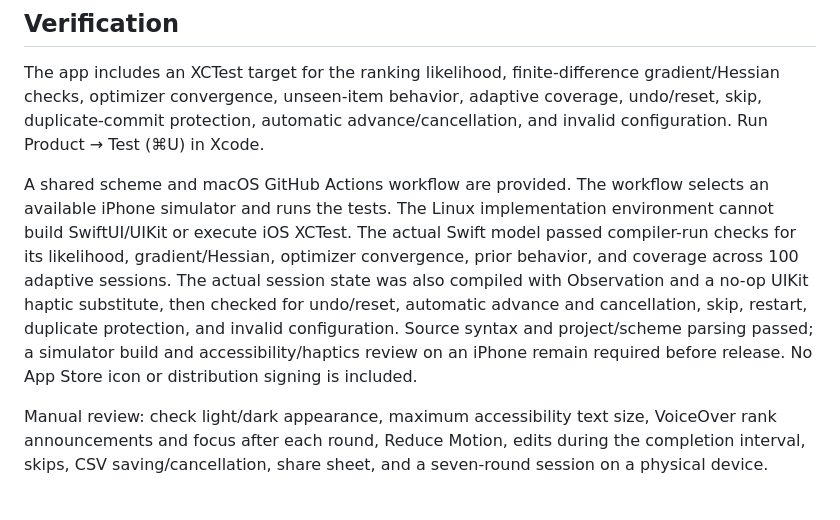
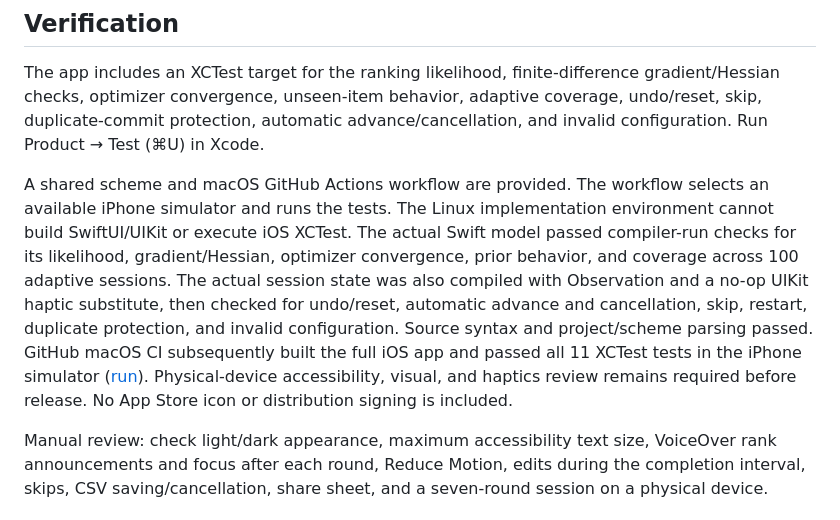
Before and after one commit to mattyanko/sims_ranker, a Markdown page: ios/README.md, the part around the change. Rendered like a GitHub page.

Commit message:
Document successful iOS simulator build and 11 passing tests [skip ci]

```diff
--- a/ios/README.md
+++ b/ios/README.md
@@ -43,6 +43,6 @@ The pair generator can finish below its target when remaining underexposed items
 
 The app includes an XCTest target for the ranking likelihood, finite-difference gradient/Hessian checks, optimizer convergence, unseen-item behavior, adaptive coverage, undo/reset, skip, duplicate-commit protection, automatic advance/cancellation, and invalid configuration. Run Product → Test (⌘U) in Xcode.
 
-A shared scheme and macOS GitHub Actions workflow are provided. The workflow selects an available iPhone simulator and runs the tests. The Linux implementation environment cannot build SwiftUI/UIKit or execute iOS XCTest. The actual Swift model passed compiler-run checks for its likelihood, gradient/Hessian, optimizer convergence, prior behavior, and coverage across 100 adaptive sessions. The actual session state was also compiled with Observation and a no-op UIKit haptic substitute, then checked for undo/reset, automatic advance and cancellation, skip, restart, duplicate protection, and invalid configuration. Source syntax and project/scheme parsing passed; a simulator build and accessibility/haptics review on an iPhone remain required before release. No App Store icon or distribution signing is included.
+A shared scheme and macOS GitHub Actions workflow are provided. The workflow selects an available iPhone simulator and runs the tests. The Linux implementation environment cannot build SwiftUI/UIKit or execute iOS XCTest. The actual Swift model passed compiler-run checks for its likelihood, gradient/Hessian, optimizer convergence, prior behavior, and coverage across 100 adaptive sessions. The actual session state was also compiled with Observation and a no-op UIKit haptic substitute, then checked for undo/reset, automatic advance and cancellation, skip, restart, duplicate protection, and invalid configuration. Source syntax and project/scheme parsing passed. GitHub macOS CI subsequently built the full iOS app and passed all 11 XCTest tests in the iPhone simulator ([run](https://github.com/mattyanko/sims_ranker/actions/runs/36743811154)). Physical-device accessibility, visual, and haptics review remains required before release. No App Store icon or distribution signing is included.
 
 Manual review: check light/dark appearance, maximum accessibility text size, VoiceOver rank announcements and focus after each round, Reduce Motion, edits during the completion interval, skips, CSV saving/cancellation, share sheet, and a seven-round session on a physical device.
```
